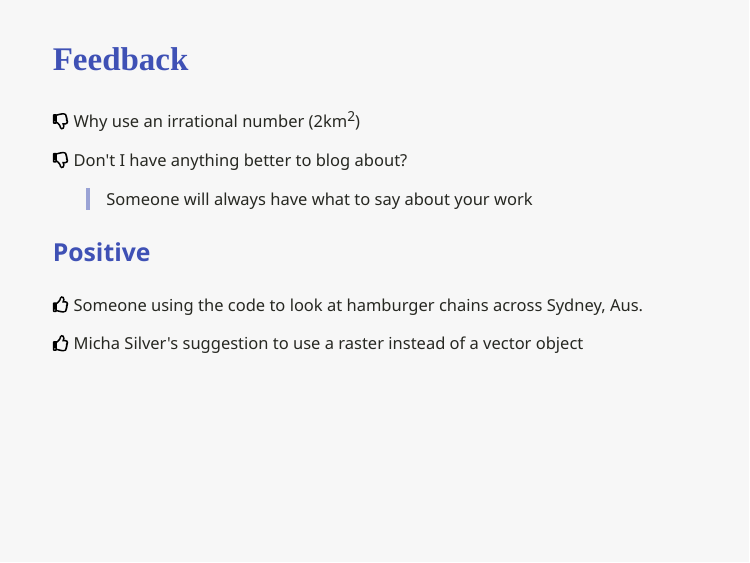
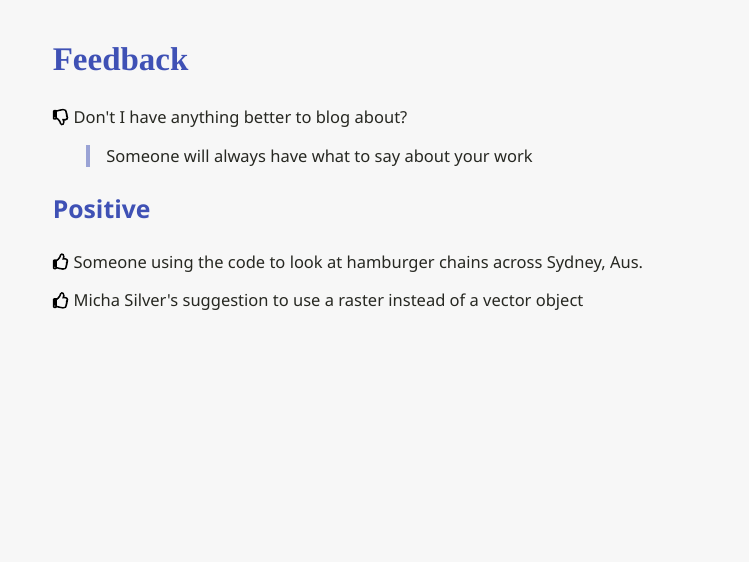
Before and after one commit to AmitLevinson/talks, an R Markdown document (open-source-in-gis/index.Rmd): page 22 of 24. The pictures show the slides in the output file open-source-in-gis/index.html that the author committed with the source; the slides are laid out offline by our stand-in for remark.js, each with all of its steps uncovered, in fonts that may differ from those the slides ask for, and without slide numbers, shadows or browser add-ons; a font, style sheet, LaTeX package, included part or bibliography that could not be used is replaced or left out.

Commit message:
remove 2 quared km

```diff
--- a/open-source-in-gis/index.Rmd
+++ b/open-source-in-gis/index.Rmd
@@ -739,10 +739,6 @@ class: inverse, center,middle
 --
 
 
-`r icons::fontawesome("thumbs-down")` Why use an irrational number (2km<sup>2</sup>)
-
---
-
 `r icons::fontawesome("thumbs-down")` Don't I have anything better to blog about?
 
 --
```
Also changed, not shown: open-source-in-gis/index.html.
